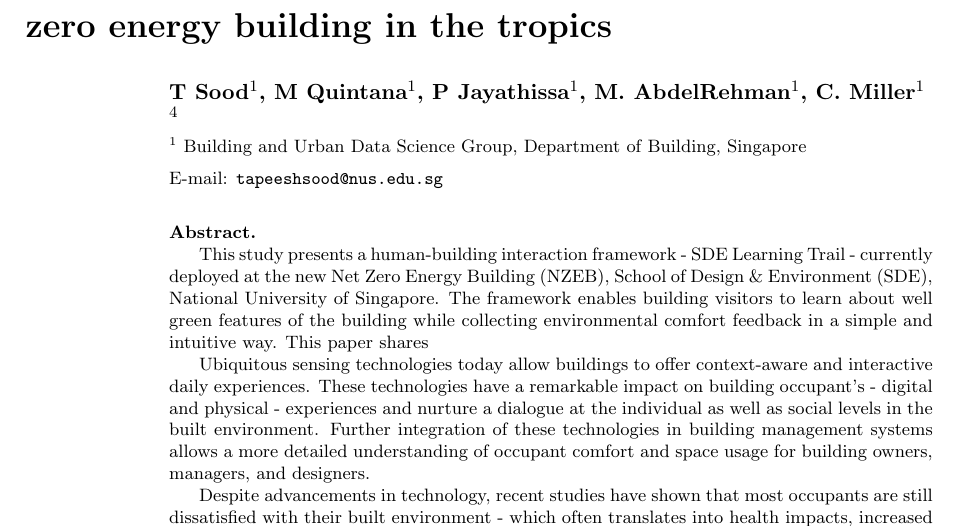
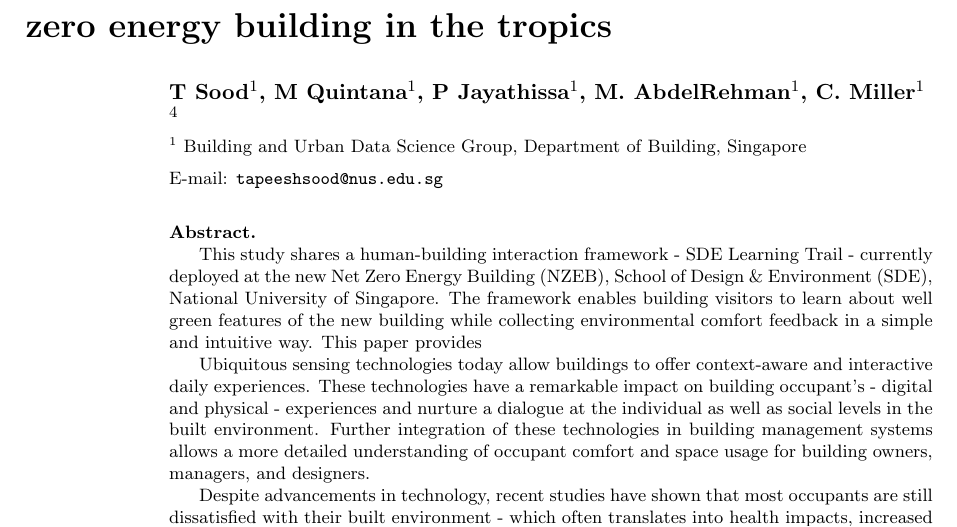
Before and after one commit to buds-lab/cisbat-learning-trail-paper, a LaTeX document (99_main.tex): part of page 1 of 8, cut so that both start at the same text. Compiled offline with pdfLaTeX.

Commit message:
Updates from Overleaf

```diff
--- a/99_main.tex
+++ b/99_main.tex
@@ -105,7 +105,7 @@ Department of Building, National University of Singapore, 4 Architecture Drive,
 
 \begin{abstract}
 
-This study presents a human-building interaction framework - SDE Learning Trail - currently deployed at the new Net Zero Energy Building (NZEB), School of Design \& Environment (SDE), National University of Singapore. The framework enables building visitors to learn about well & green features of the building while collecting environmental comfort feedback in a simple and intuitive way. This paper shares
+This study shares a human-building interaction framework - SDE Learning Trail - currently deployed at the new Net Zero Energy Building (NZEB), School of Design \& Environment (SDE), National University of Singapore. The framework enables building visitors to learn about well & green features of the new building while collecting environmental comfort feedback in a simple and intuitive way. This paper provides
 
 Ubiquitous sensing technologies today allow buildings to offer context-aware and interactive daily experiences. These technologies have a remarkable impact on building occupant's - digital and physical - experiences and nurture a dialogue at the individual as well as social levels in the built environment. Further integration of these technologies in building management systems allows a more detailed understanding of occupant comfort and space usage for building owners, managers, and designers.
 
```
